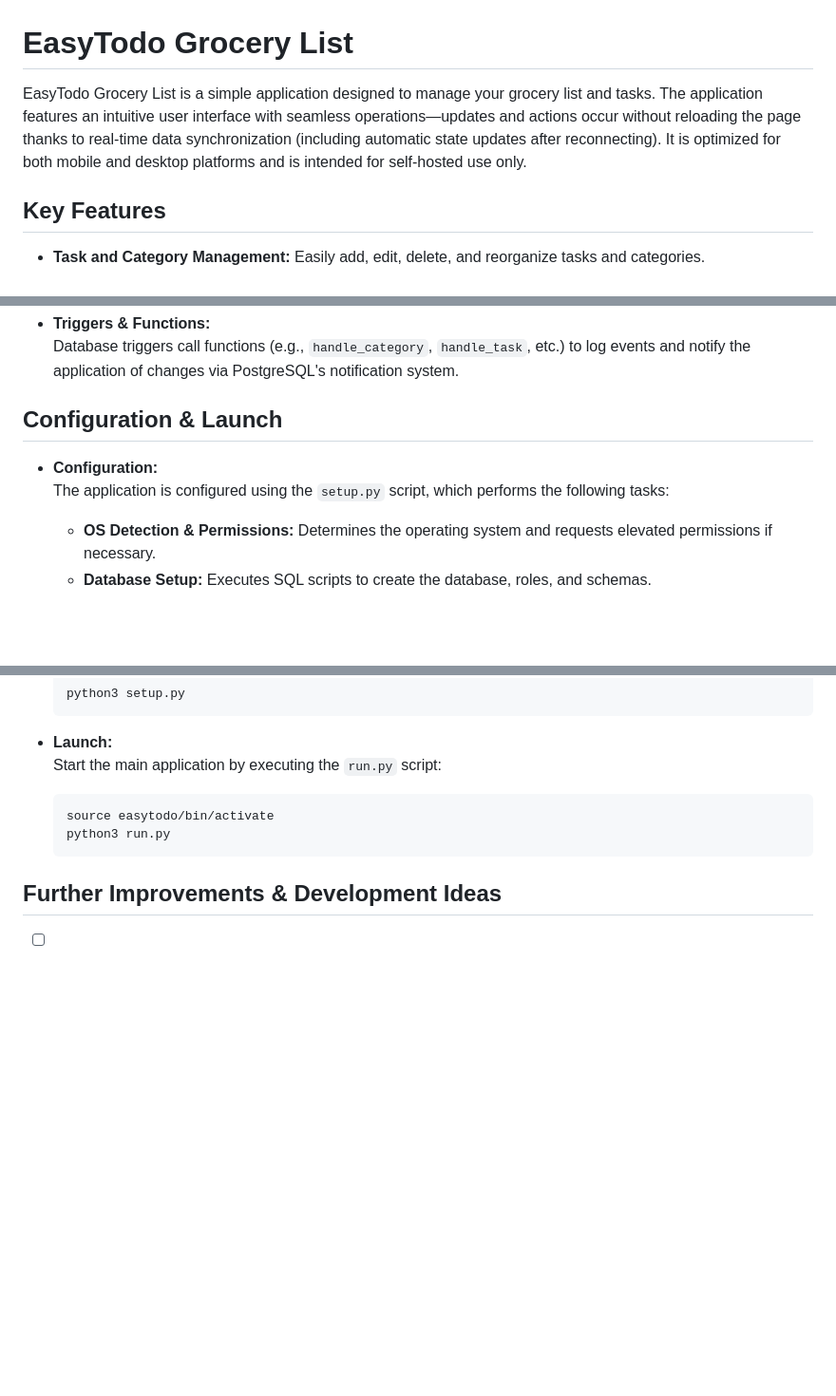
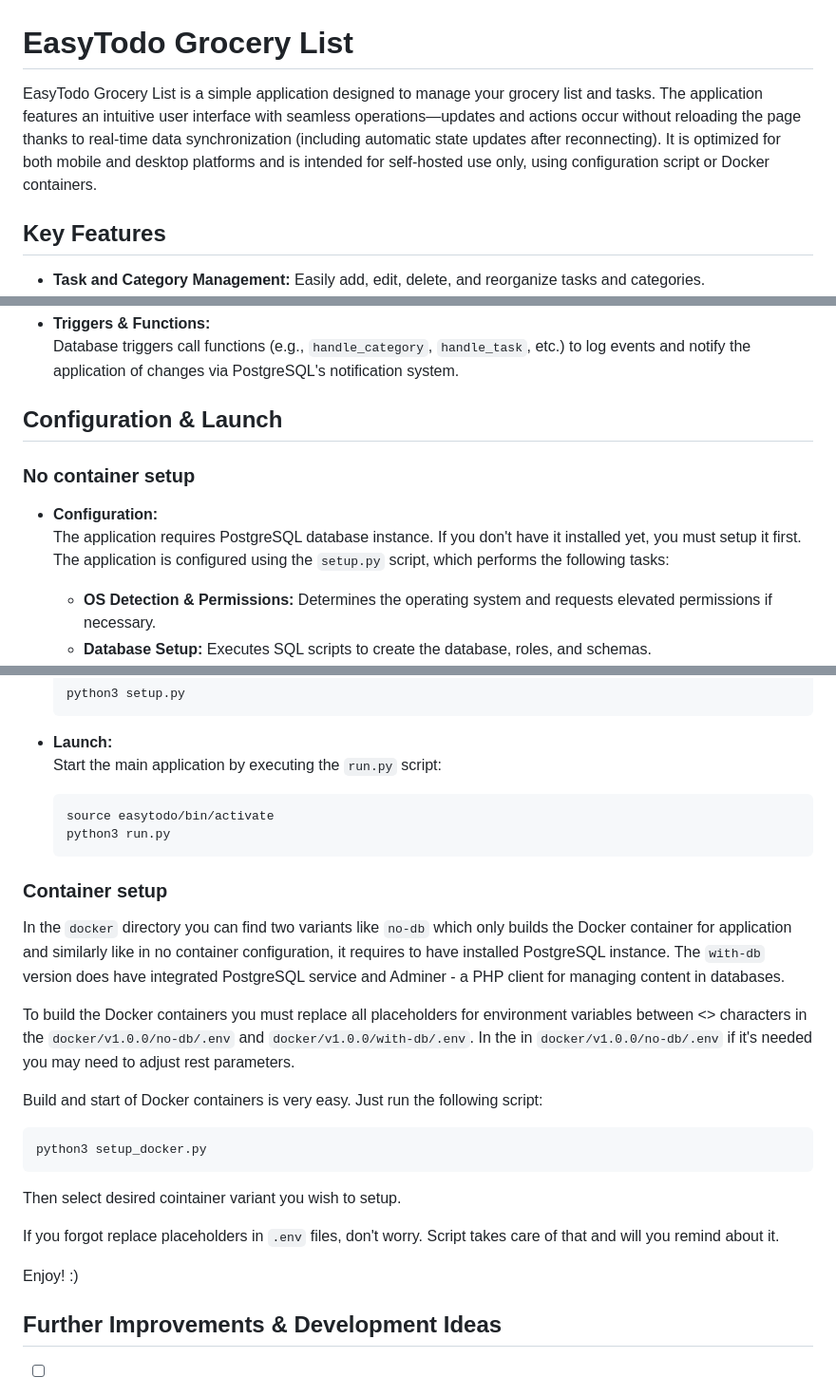
Before and after one commit to DaveKadziola/easytodo-grocery-list, a Markdown page: README.md, 3 parts joined by grey strips. Shown at 95% size. GitHub-like rendering; blank space fills up the shorter version.

Commit message:
Documented Docker setup in the README

````diff
--- a/README.md
+++ b/README.md
@@ -1,6 +1,6 @@
 # EasyTodo Grocery List
 
-EasyTodo Grocery List is a simple application designed to manage your grocery list and tasks. The application features an intuitive user interface with seamless operations—updates and actions occur without reloading the page thanks to real-time data synchronization (including automatic state updates after reconnecting). It is optimized for both mobile and desktop platforms and is intended for self-hosted use only.
+EasyTodo Grocery List is a simple application designed to manage your grocery list and tasks. The application features an intuitive user interface with seamless operations—updates and actions occur without reloading the page thanks to real-time data synchronization (including automatic state updates after reconnecting). It is optimized for both mobile and desktop platforms and is intended for self-hosted use only, using configuration script or Docker containers.
 
 ## Key Features
 
@@ -88,8 +88,10 @@ For more details on the API endpoints, refer to the Flasgger documentation at `h
 
 ## Configuration & Launch
 
+### No container setup
+
 - **Configuration:**
-  The application is configured using the `setup.py` script, which performs the following tasks:
+  The application requires PostgreSQL database instance. If you don't have it installed yet, you must setup it first. The application is configured using the `setup.py` script, which performs the following tasks:
 
   - **OS Detection & Permissions:** Determines the operating system and requests elevated permissions if necessary.
   - **Database Setup:** Executes SQL scripts to create the database, roles, and schemas.
@@ -112,6 +114,24 @@ For more details on the API endpoints, refer to the Flasgger documentation at `h
   python3 run.py
   ```
 
+### Container setup
+
+In the `docker` directory you can find two variants like `no-db` which only builds the Docker container for application and similarly like in no container configuration, it requires to have installed PostgreSQL instance. The `with-db` version does have integrated PostgreSQL service and Adminer - a PHP client for managing content in databases.
+
+To build the Docker containers you must replace all placeholders for environment variables between <> characters in the `docker/v1.0.0/no-db/.env` and `docker/v1.0.0/with-db/.env`. In the in `docker/v1.0.0/no-db/.env` if it's needed you may need to adjust rest parameters.
+
+Build and start of Docker containers is very easy. Just run the following script:
+
+```bash
+python3 setup_docker.py
+```
+
+Then select desired cointainer variant you wish to setup.
+
+If you forgot replace placeholders in `.env` files, don't worry. Script takes care of that and will you remind about it.
+
+Enjoy! :)
+
 ## Further Improvements & Development Ideas
 
 - [ ] Optimize psycopg2 connections (create connection pools) and consider replacing SQLAlchemy with psycopg2 to unify database operations and reduce library imports.
````
Also changed, not shown: other parts of README.md (+2 -0 lines).
